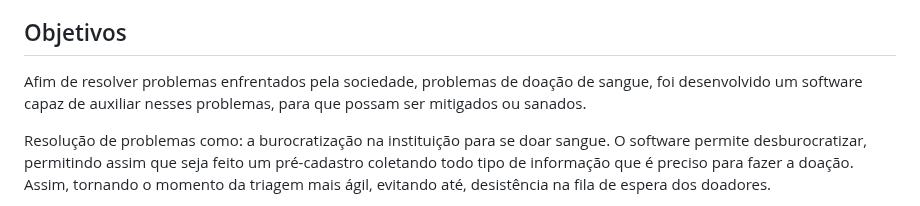
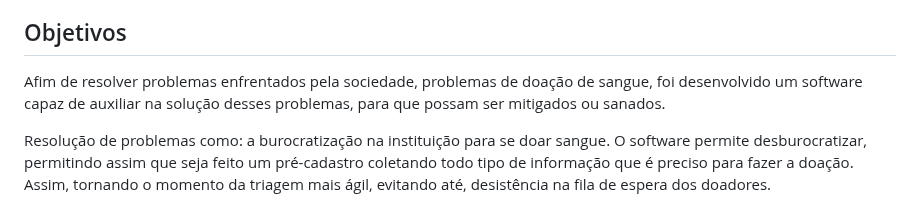
Before and after one commit to ICEI-PUC-Minas-PMV-SI/pmv-si-2023-1-e1-proj-web-t3-banco_de_sangue, a Markdown page: docs/context.md, the part around the change. Drawn GitHub-style.

Commit message:
Objetivo
Adição da opção objetivo

```diff
--- a/docs/context.md
+++ b/docs/context.md
@@ -23,7 +23,7 @@ Nesse momento, o grupo pode optar por fazer uso  de ferramentas como Design Thin
 
 ## Objetivos
 
-Afim de resolver problemas enfrentados pela sociedade, problemas de doação de sangue, foi desenvolvido um software capaz de auxiliar nesses problemas, para que possam ser mitigados ou sanados.
+Afim de resolver problemas enfrentados pela sociedade, problemas de doação de sangue, foi desenvolvido um software capaz de auxiliar na solução desses problemas, para que possam ser mitigados ou sanados.
 
 Resolução de problemas como: a burocratização na instituição para se doar sangue. O software permite desburocratizar, permitindo assim que seja feito um pré-cadastro coletando todo tipo de informação que é preciso para fazer a doação. Assim, tornando o momento da triagem mais ágil, evitando até, desistência na fila de espera dos doadores.
 
```
